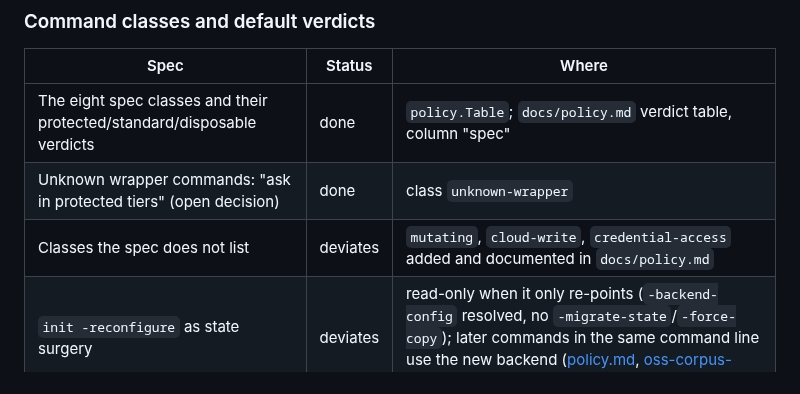
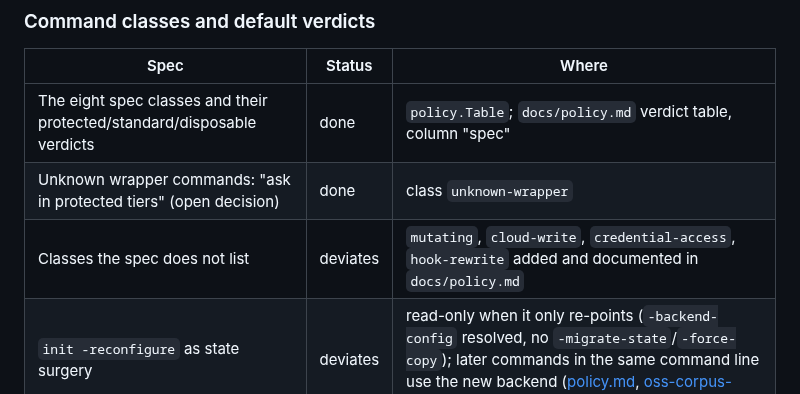
Before and after one commit to Flurit/applygate, a Markdown page: docs/project/spec-alignment.md, the part around the change. Drawn GitHub-style.

Commit message:
spec-alignment: list the hook-rewrite class
Co-Authored-By: Claude Opus 5.5 <noreply@anthropic.com>

```diff
--- a/docs/project/spec-alignment.md
+++ b/docs/project/spec-alignment.md
@@ -65,7 +65,7 @@ The spec's own gate thresholds (catch rate, false-positive budget, install time)
 |---|---|---|
 | The eight spec classes and their protected/standard/disposable verdicts | done | `policy.Table`; `docs/policy.md` verdict table, column "spec" |
 | Unknown wrapper commands: "ask in protected tiers" (open decision) | done | class `unknown-wrapper` |
-| Classes the spec does not list | deviates | `mutating`, `cloud-write`, `credential-access` added and documented in `docs/policy.md` |
+| Classes the spec does not list | deviates | `mutating`, `cloud-write`, `credential-access`, `hook-rewrite` added and documented in `docs/policy.md` |
 | `init -reconfigure` as state surgery | deviates | read-only when it only re-points (`-backend-config` resolved, no `-migrate-state`/`-force-copy`); later commands in the same command line use the new backend ([policy.md](../policy.md), [oss-corpus-trial.md](../oss-corpus-trial.md)) |
 | Pure-delete saved plan treated as destroy | deviates | documented in `docs/project/ACCEPTANCE.md` "Deviations" |
 
```
